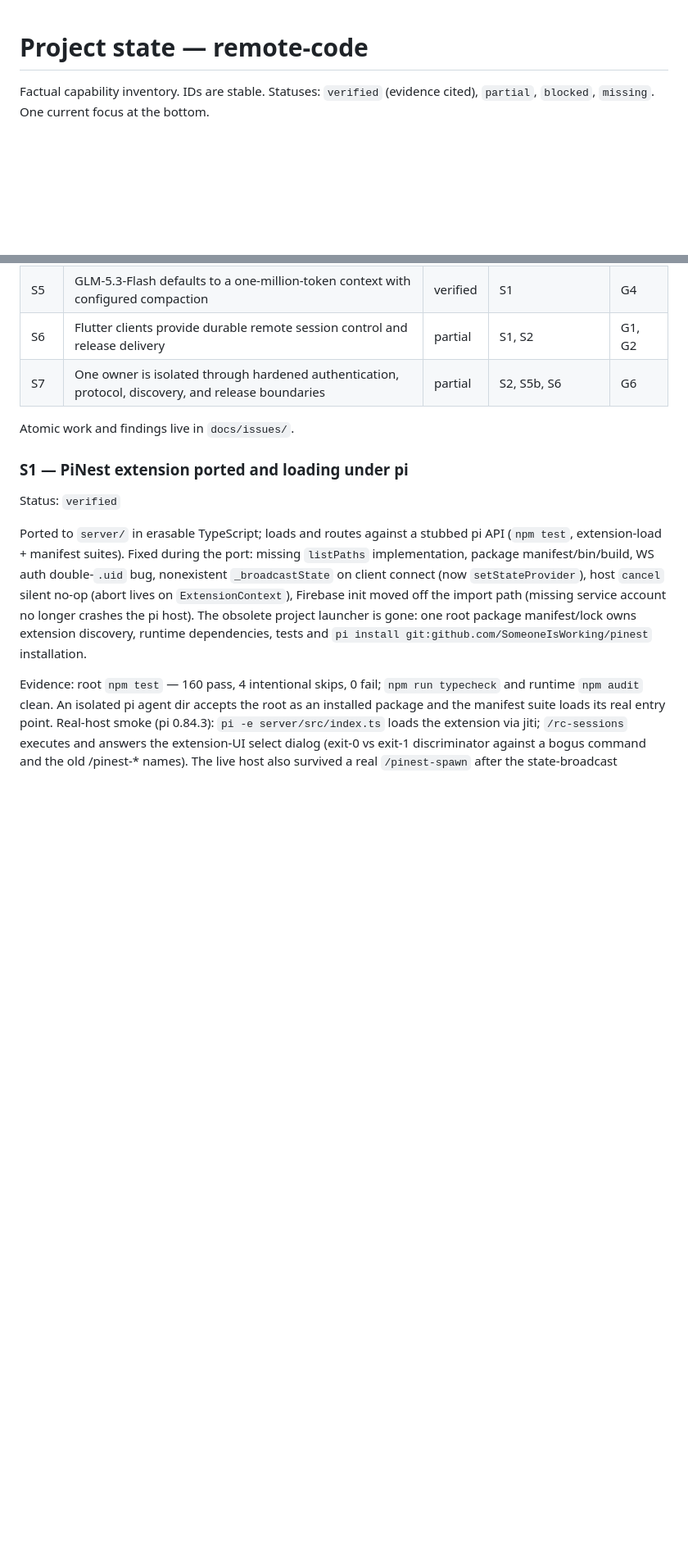
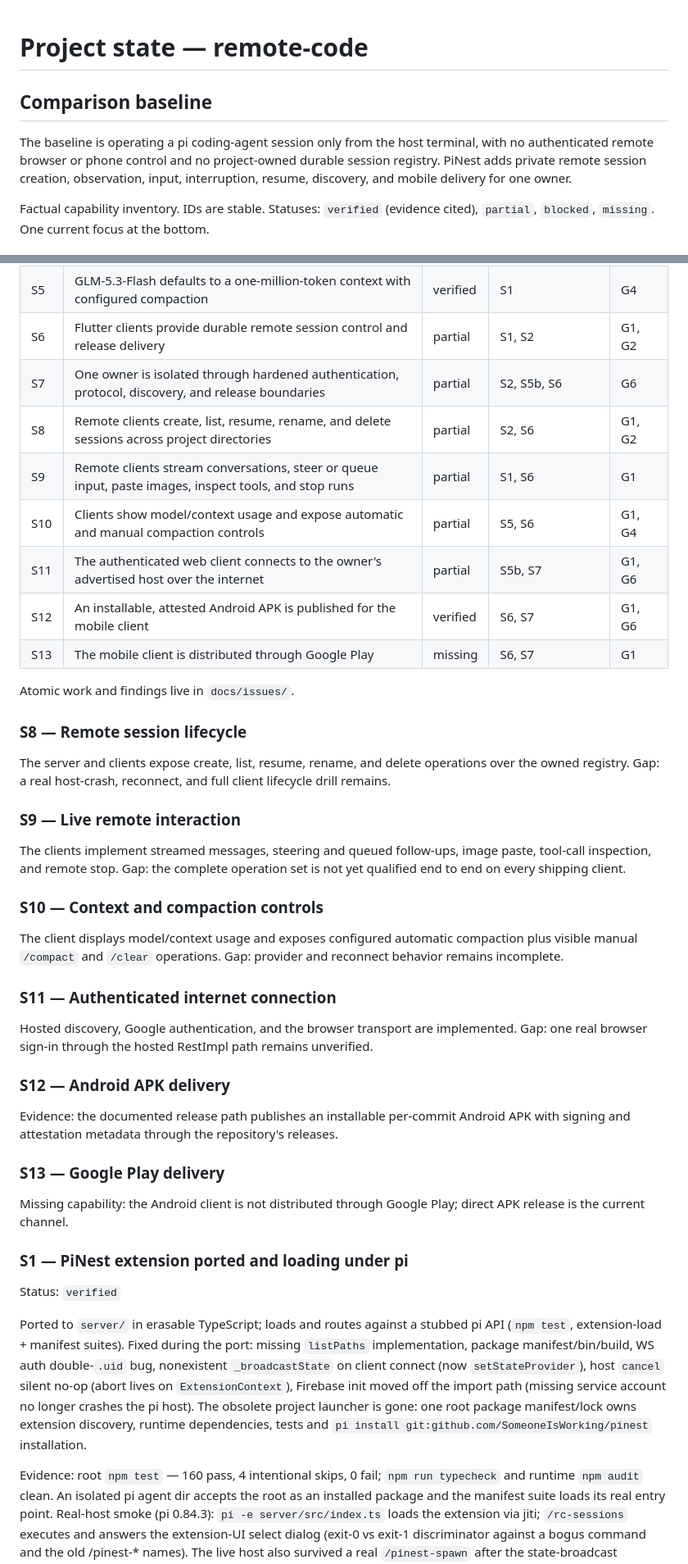
Before and after one commit to SomeoneIsWorking/pinest, a Markdown page: docs/project-state.md, 2 parts joined by grey strips. Shown at 82% size. GitHub-like rendering; blank space fills up the shorter version.

Commit message:
docs: catalogue PiNest remote features

```diff
--- a/docs/project-state.md
+++ b/docs/project-state.md
@@ -1,4 +1,11 @@
 # Project state — remote-code
+
+## Comparison baseline
+
+The baseline is operating a pi coding-agent session only from the host terminal, with no authenticated
+remote browser or phone control and no project-owned durable session registry. PiNest adds private
+remote session creation, observation, input, interruption, resume, discovery, and mobile delivery for
+one owner.
 
 Factual capability inventory. IDs are stable. Statuses: `verified` (evidence
 cited), `partial`, `blocked`, `missing`. One current focus at the bottom.
@@ -15,7 +22,44 @@ cited), `partial`, `blocked`, `missing`. One current focus at the bottom.
 | S5 | GLM-5.3-Flash defaults to a one-million-token context with configured compaction | verified | S1 | G4 |
 | S6 | Flutter clients provide durable remote session control and release delivery | partial | S1, S2 | G1, G2 |
 | S7 | One owner is isolated through hardened authentication, protocol, discovery, and release boundaries | partial | S2, S5b, S6 | G6 |
+| S8 | Remote clients create, list, resume, rename, and delete sessions across project directories | partial | S2, S6 | G1, G2 |
+| S9 | Remote clients stream conversations, steer or queue input, paste images, inspect tools, and stop runs | partial | S1, S6 | G1 |
+| S10 | Clients show model/context usage and expose automatic and manual compaction controls | partial | S5, S6 | G1, G4 |
+| S11 | The authenticated web client connects to the owner's advertised host over the internet | partial | S5b, S7 | G1, G6 |
+| S12 | An installable, attested Android APK is published for the mobile client | verified | S6, S7 | G1, G6 |
+| S13 | The mobile client is distributed through Google Play | missing | S6, S7 | G1 |
 Atomic work and findings live in `docs/issues/`.
+
+### S8 — Remote session lifecycle
+
+The server and clients expose create, list, resume, rename, and delete operations over the owned
+registry. Gap: a real host-crash, reconnect, and full client lifecycle drill remains.
+
+### S9 — Live remote interaction
+
+The clients implement streamed messages, steering and queued follow-ups, image paste, tool-call
+inspection, and remote stop. Gap: the complete operation set is not yet qualified end to end on every
+shipping client.
+
+### S10 — Context and compaction controls
+
+The client displays model/context usage and exposes configured automatic compaction plus visible
+manual `/compact` and `/clear` operations. Gap: provider and reconnect behavior remains incomplete.
+
+### S11 — Authenticated internet connection
+
+Hosted discovery, Google authentication, and the browser transport are implemented. Gap: one real
+browser sign-in through the hosted RestImpl path remains unverified.
+
+### S12 — Android APK delivery
+
+Evidence: the documented release path publishes an installable per-commit Android APK with signing
+and attestation metadata through the repository's releases.
+
+### S13 — Google Play delivery
+
+Missing capability: the Android client is not distributed through Google Play; direct APK release is
+the current channel.
 
 ### S1 — PiNest extension ported and loading under pi
 
```
